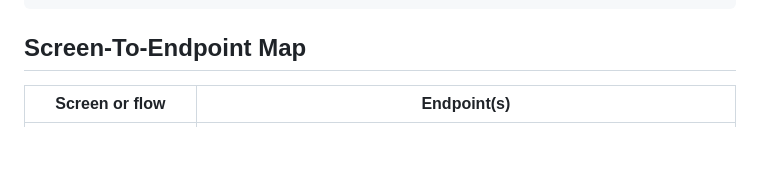
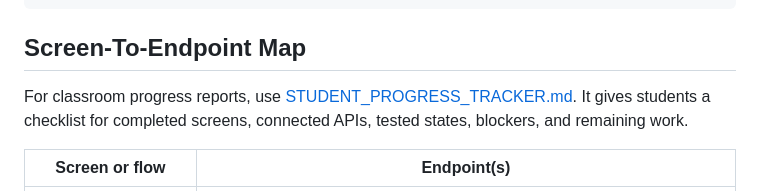
Before and after one commit to chinonsogreat7/crypto-api, a Markdown page: docs/API_GUIDE.md, the part around the change. Rendered like a GitHub page; blank space fills up the shorter version.

Commit message:
Add student API progress tracker

````diff
--- a/docs/API_GUIDE.md
+++ b/docs/API_GUIDE.md
@@ -81,6 +81,8 @@ List responses include `meta` with the request ID. Paginated list responses also
 ```
 
 ## Screen-To-Endpoint Map
+
+For classroom progress reports, use [STUDENT_PROGRESS_TRACKER.md](./STUDENT_PROGRESS_TRACKER.md). It gives students a checklist for completed screens, connected APIs, tested states, blockers, and remaining work.
 
 | Screen or flow | Endpoint(s) |
 | --- | --- |
````
Also changed, not shown: docs/STUDENT_PROGRESS_TRACKER.md (added, +347 -0 lines).
